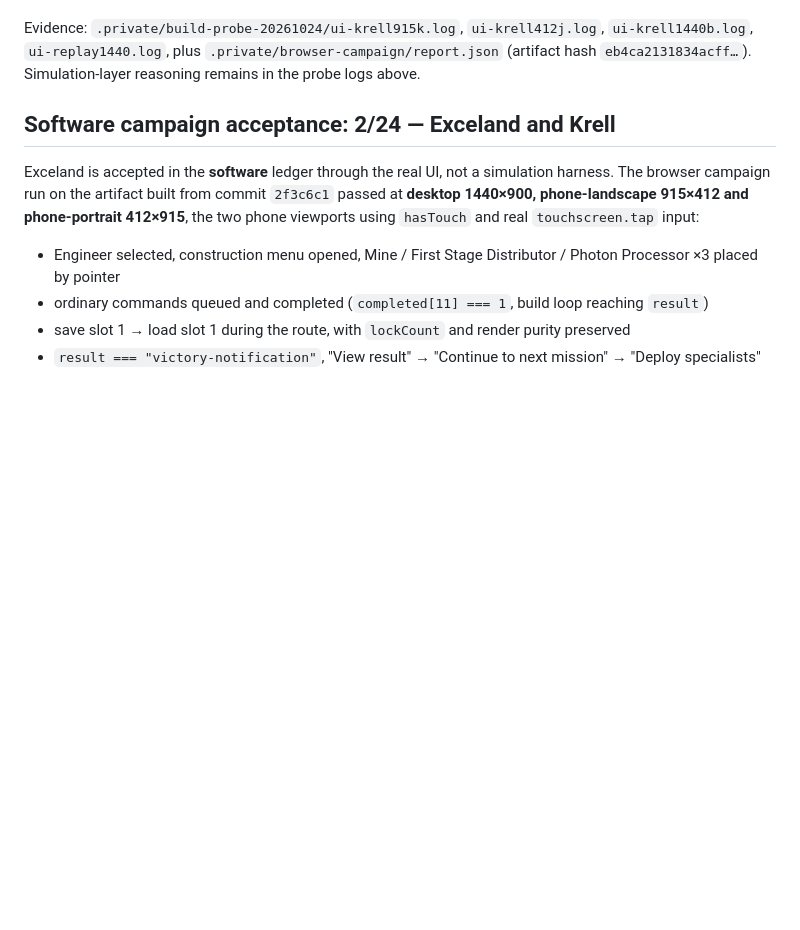
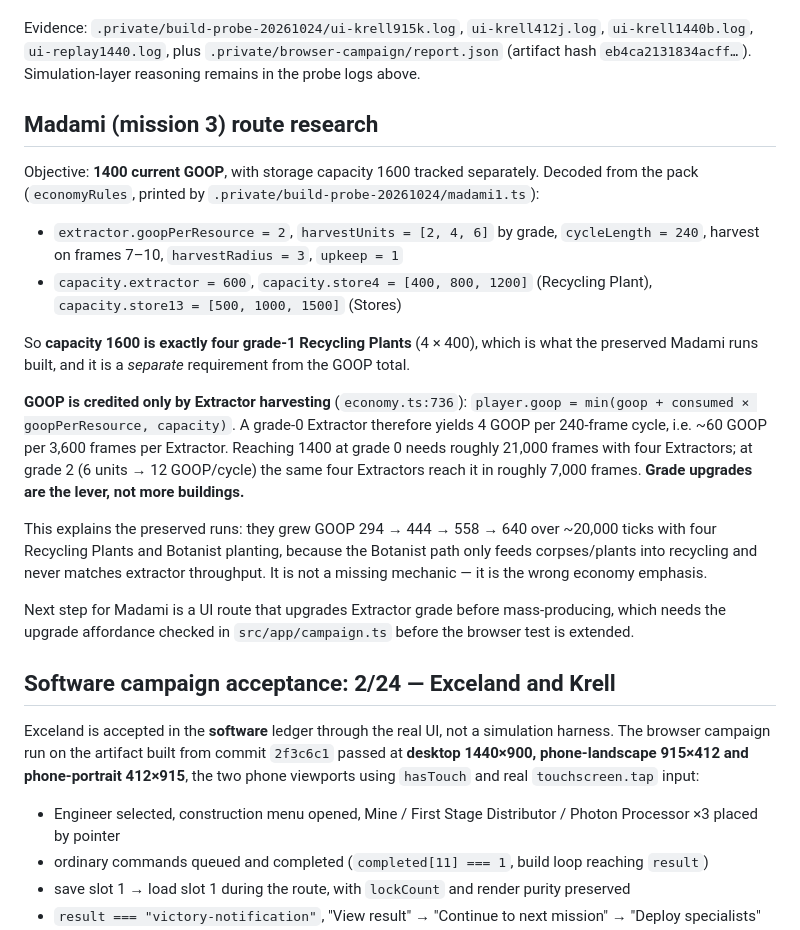
Before and after one commit to falloutmule/genewars-sfhs, a Markdown page: docs/CURRENT_STATE.md, the part around the change. Rendered like a GitHub page; blank space fills up the shorter version.

Commit message:
Decode Madami GOOP income and capacity from the pack
The Madami objective is 1400 current GOOP with 1600 capacity tracked
separately. Reading economyRules rather than guessing:

- extractor harvests harvestUnits[grade] x goopPerResource(2) every 240
  frames inside radius 3, so grade 0 yields 4 GOOP per cycle
- capacity.store4 is [400,800,1200], so the 1600 capacity the preserved
  runs reported is exactly four grade-1 Recycling Plants

GOOP is only credited by Extractor harvesting (economy.ts:736), which
explains why the preserved chains sat at 294-640 GOOP after ~20000 ticks
while running four Recycling Plants and Botanist planting: the Botanist
path feeds recycling, it does not harvest. Grade upgrades are the lever:
four grade-2 Extractors reach 1400 in roughly 7000 frames instead of
21000.

Next is checking the upgrade affordance in the campaign UI before the
browser route is extended. This is route research, not an acceptance
claim; the ledger stays 2/24.

```diff
--- a/docs/CURRENT_STATE.md
+++ b/docs/CURRENT_STATE.md
@@ -31,6 +31,21 @@ Portrait needs the Mission/Units/Economy tab switches; the other viewports show
 The route is verified in two invocations because one full run exceeds the 420 s execution budget: `CAMPAIGN_SKIP_REPLAY=1` exercises the Krell play-through, `CAMPAIGN_SKIP_KRELL=1` exercises the Exceland replay export/import and restart block. Both pass; neither is a weakened assertion.
 
 Evidence: `.private/build-probe-20261024/ui-krell915k.log`, `ui-krell412j.log`, `ui-krell1440b.log`, `ui-replay1440.log`, plus `.private/browser-campaign/report.json` (artifact hash `eb4ca2131834acff…`). Simulation-layer reasoning remains in the probe logs above.
+
+## Madami (mission 3) route research
+
+Objective: **1400 current GOOP**, with storage capacity 1600 tracked separately. Decoded from the pack (`economyRules`, printed by `.private/build-probe-20261024/madami1.ts`):
+
+- `extractor.goopPerResource = 2`, `harvestUnits = [2, 4, 6]` by grade, `cycleLength = 240`, harvest on frames 7–10, `harvestRadius = 3`, `upkeep = 1`
+- `capacity.extractor = 600`, `capacity.store4 = [400, 800, 1200]` (Recycling Plant), `capacity.store13 = [500, 1000, 1500]` (Stores)
+
+So **capacity 1600 is exactly four grade-1 Recycling Plants** (4 × 400), which is what the preserved Madami runs built, and it is a *separate* requirement from the GOOP total.
+
+**GOOP is credited only by Extractor harvesting** (`economy.ts:736`): `player.goop = min(goop + consumed × goopPerResource, capacity)`. A grade-0 Extractor therefore yields 4 GOOP per 240-frame cycle, i.e. ~60 GOOP per 3,600 frames per Extractor. Reaching 1400 at grade 0 needs roughly 21,000 frames with four Extractors; at grade 2 (6 units → 12 GOOP/cycle) the same four Extractors reach it in roughly 7,000 frames. **Grade upgrades are the lever, not more buildings.**
+
+This explains the preserved runs: they grew GOOP 294 → 444 → 558 → 640 over ~20,000 ticks with four Recycling Plants and Botanist planting, because the Botanist path only feeds corpses/plants into recycling and never matches extractor throughput. It is not a missing mechanic — it is the wrong economy emphasis.
+
+Next step for Madami is a UI route that upgrades Extractor grade before mass-producing, which needs the upgrade affordance checked in `src/app/campaign.ts` before the browser test is extended.
 
 ## Software campaign acceptance: 2/24 — Exceland and Krell
 
```
